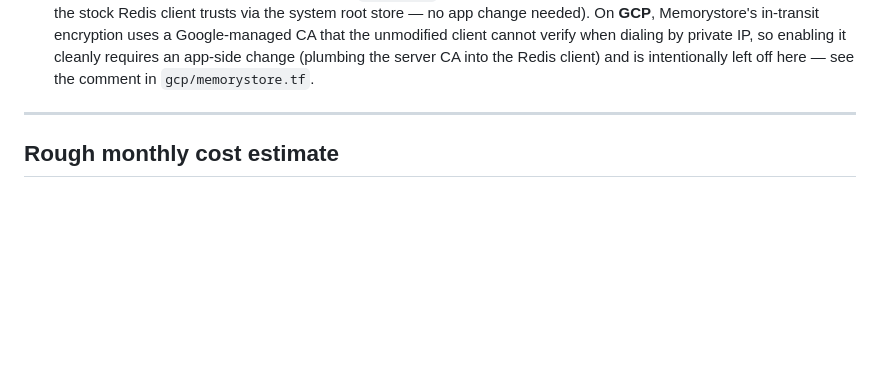
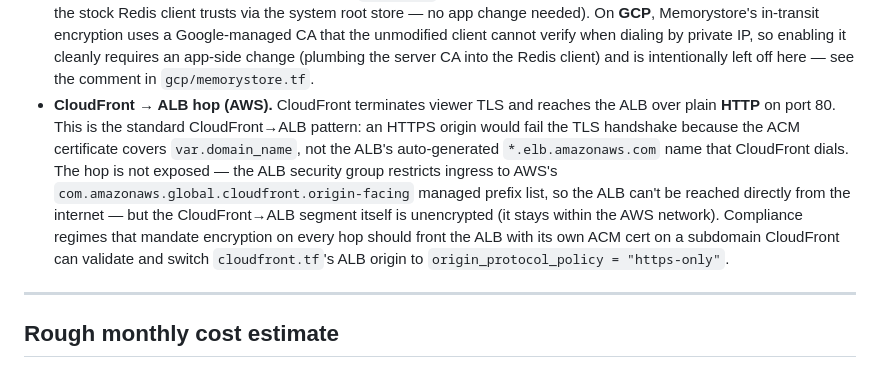
Before and after one commit to kennguy3n/zk-drive, a Markdown page: deploy/terraform/README.md, the part around the change. Rendered like a GitHub page; blank space fills up the shorter version.

Commit message:
docs(terraform): document the unencrypted CloudFront->ALB hop for compliance
The CloudFront->ALB origin hop uses plain HTTP (origin_protocol_policy =
http-only) because an HTTPS origin would fail the TLS handshake against the
ALB's auto-generated *.elb.amazonaws.com name (the ACM cert covers the custom
domain). The ALB SG restricts ingress to CloudFront's origin-facing prefix
list so the hop isn't exposed, but the segment is unencrypted within the AWS
network. Document this in the Security & compliance notes alongside the Redis
in-transit guidance, including the path to end-to-end encryption for regimes
that require it.

```diff
--- a/deploy/terraform/README.md
+++ b/deploy/terraform/README.md
@@ -228,6 +228,18 @@ done
   cannot verify when dialing by private IP, so enabling it cleanly requires
   an app-side change (plumbing the server CA into the Redis client) and is
   intentionally left off here — see the comment in `gcp/memorystore.tf`.
+- **CloudFront → ALB hop (AWS).** CloudFront terminates viewer TLS and reaches
+  the ALB over plain **HTTP** on port 80. This is the standard CloudFront→ALB
+  pattern: an HTTPS origin would fail the TLS handshake because the ACM
+  certificate covers `var.domain_name`, not the ALB's auto-generated
+  `*.elb.amazonaws.com` name that CloudFront dials. The hop is not exposed —
+  the ALB security group restricts ingress to AWS's
+  `com.amazonaws.global.cloudfront.origin-facing` managed prefix list, so the
+  ALB can't be reached directly from the internet — but the CloudFront→ALB
+  segment itself is unencrypted (it stays within the AWS network). Compliance
+  regimes that mandate encryption on every hop should front the ALB with its
+  own ACM cert on a subdomain CloudFront can validate and switch
+  `cloudfront.tf`'s ALB origin to `origin_protocol_policy = "https-only"`.
 
 ---
 
```
